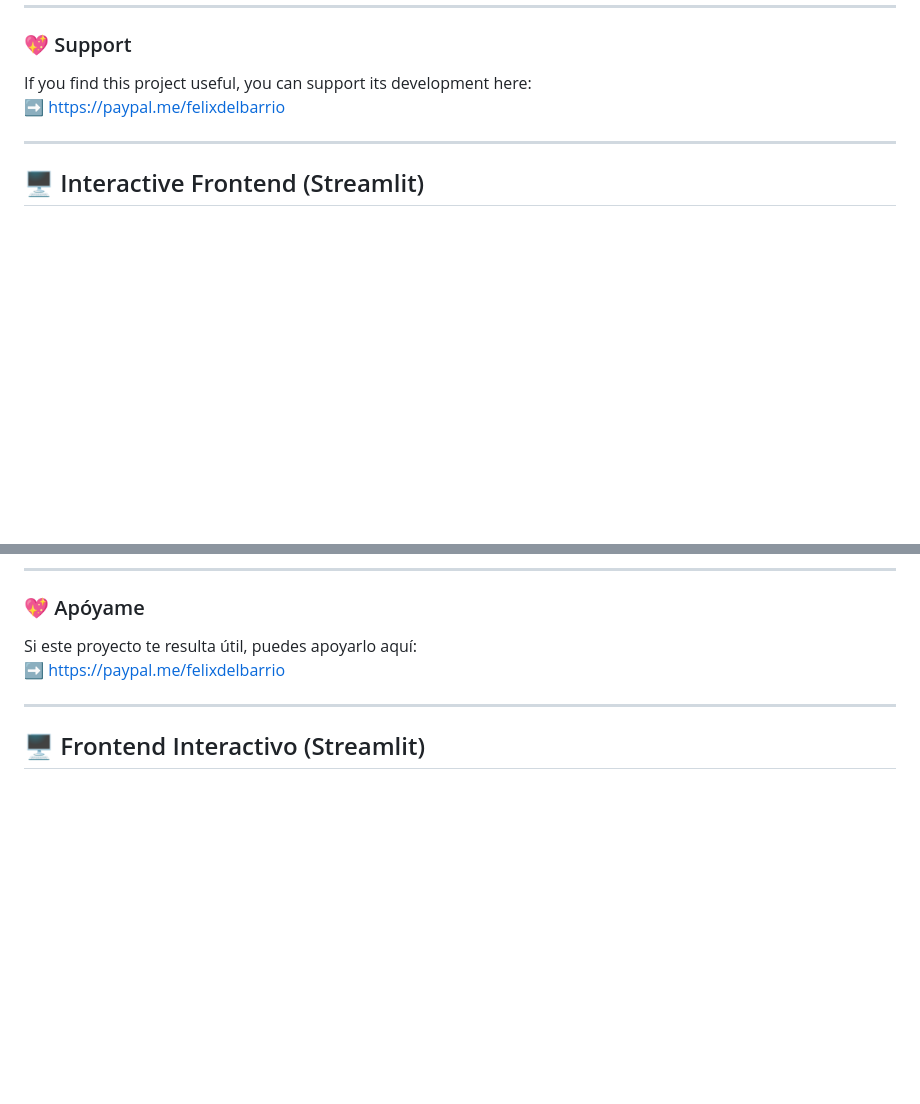
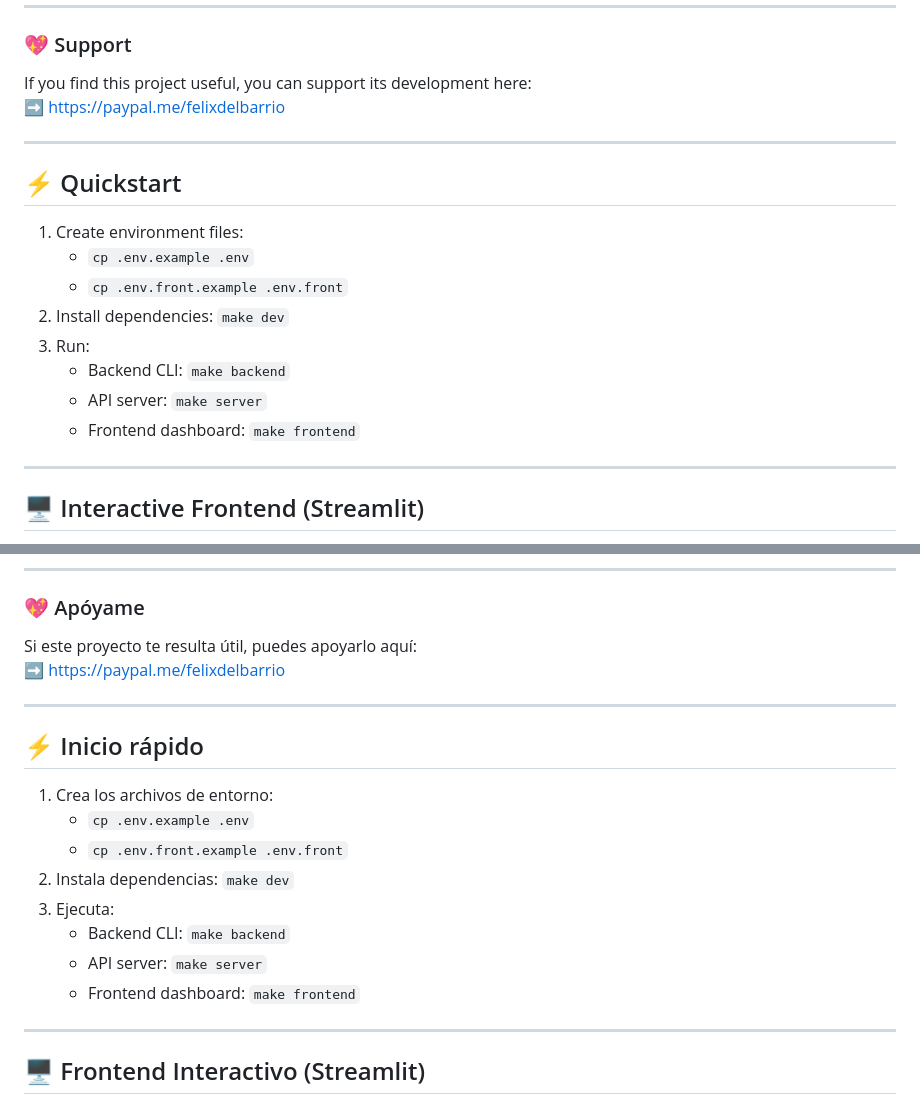
Before and after one commit to felixdelbarrio/Analiza-Movies, a Markdown page: README.md, 2 parts joined by grey strips. Rendered like a GitHub page; blank space fills up the shorter version.

Commit message:
docs: add badges, quickstart, and changelog

```diff
--- a/README.md
+++ b/README.md
@@ -31,6 +33,19 @@ It combines **automated analysis**, **intelligent scoring**, **interactive dashb
 
 If you find this project useful, you can support its development here:
 ➡️ https://paypal.me/felixdelbarrio
+
+---
+
+## ⚡ Quickstart
+
+1) Create environment files:
+   - `cp .env.example .env`
+   - `cp .env.front.example .env.front`
+2) Install dependencies: `make dev`
+3) Run:
+   - Backend CLI: `make backend`
+   - API server: `make server`
+   - Frontend dashboard: `make frontend`
 
 ---
 
@@ -100,6 +115,19 @@ Si este proyecto te resulta útil, puedes apoyarlo aquí:
 
 ---
 
+## ⚡ Inicio rápido
+
+1) Crea los archivos de entorno:
+   - `cp .env.example .env`
+   - `cp .env.front.example .env.front`
+2) Instala dependencias: `make dev`
+3) Ejecuta:
+   - Backend CLI: `make backend`
+   - API server: `make server`
+   - Frontend dashboard: `make frontend`
+
+---
+
 ## 🖥️ Frontend Interactivo (Streamlit)
 
 El **frontend** es un componente clave de Analiza Movies y actúa como la capa de **exploración, validación y decisión humana** sobre los resultados del análisis.
```
Also changed, not shown: other parts of README.md (+2 -0 lines), CHANGELOG.md (added, +7 -0 lines).
